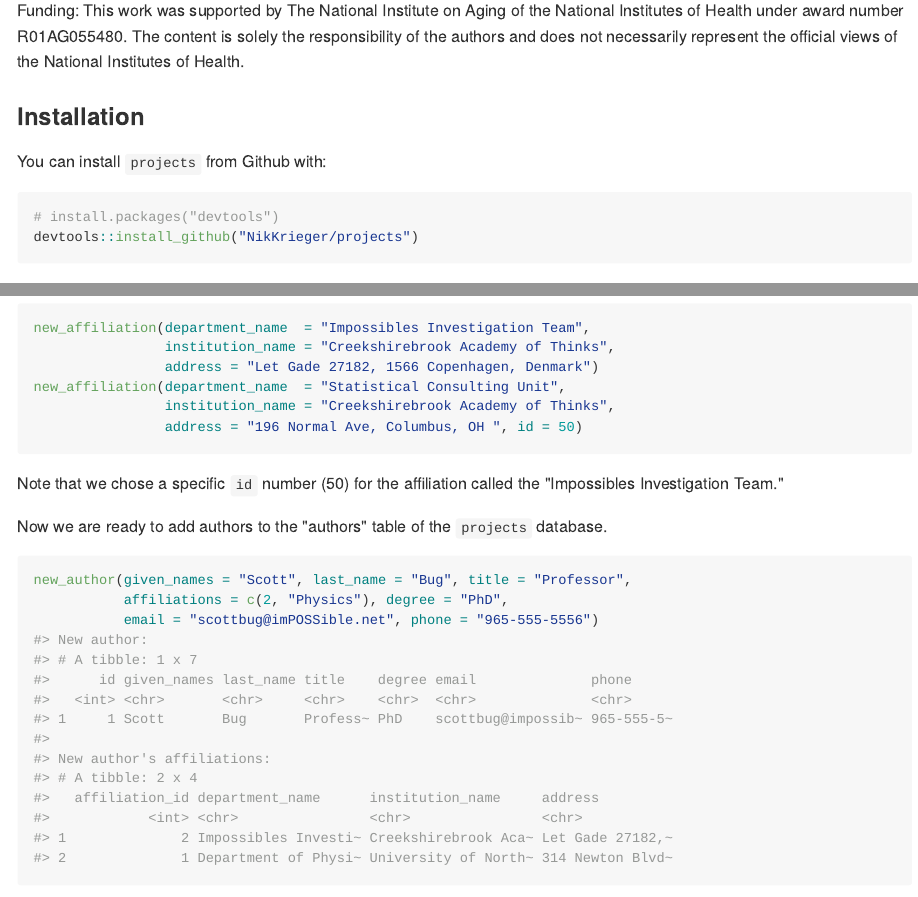
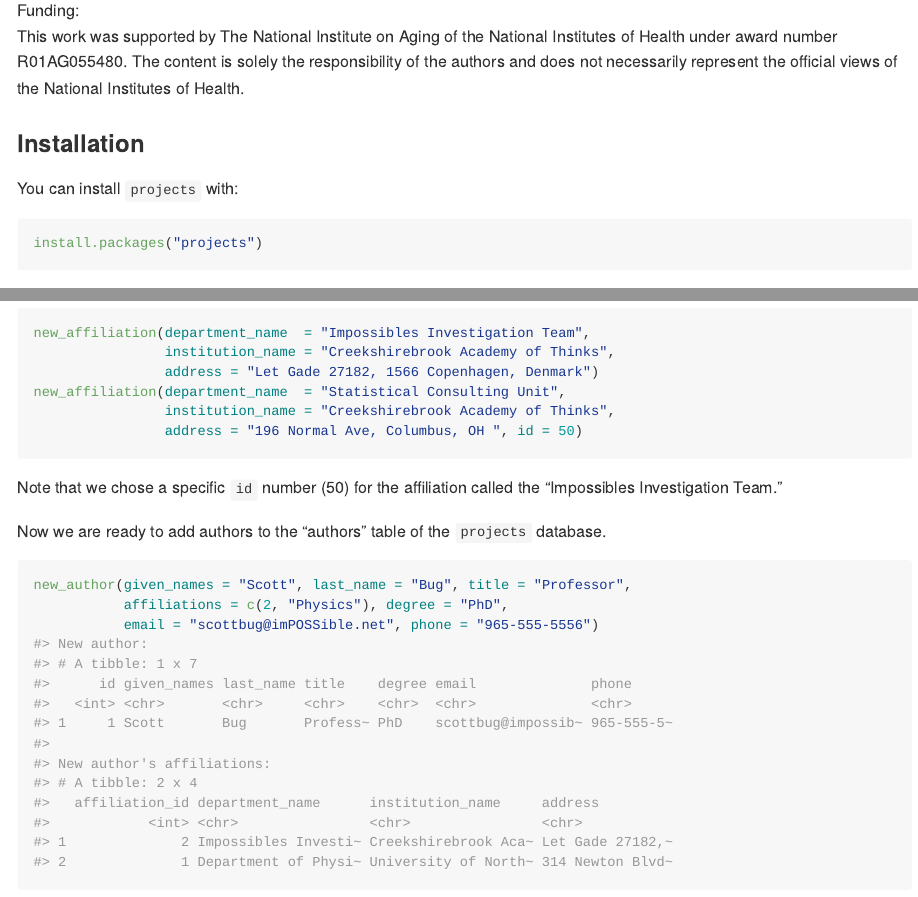
Before and after one commit to ClevelandClinicQHS/projects, an R Markdown document (README.Rmd): the page in a window 1100 px wide, from 420 px down before the commit and from 510 px down after it, so that both start at the same text, and a second part further down, joined at a grey line. The pictures show the output file README.md that the author committed with the source, drawn offline in the style of GitHub; long lines of code are wrapped; badge pictures from the web are left out.

Commit message:
Updates to README.Rmd and README.md.

````diff
--- a/README.Rmd
+++ b/README.Rmd
@@ -33,11 +37,10 @@ if(fs::dir_exists("C:/projects")) fs::dir_delete("C:/projects")
 
 ### Installation
 
-You can install `projects` from Github with:
+You can install `projects` with:
 
-```{r gh-installation, eval = FALSE}
-# install.packages("devtools")
-devtools::install_github("NikKrieger/projects")
+```{r installation, eval = FALSE}
+install.packages("projects")
 ```
 
 ## Introduction
````
Also changed, not shown: NEWS.md (+6 -0 lines), README.md, README.Rmd (4 more changed lines), 1 other file.
